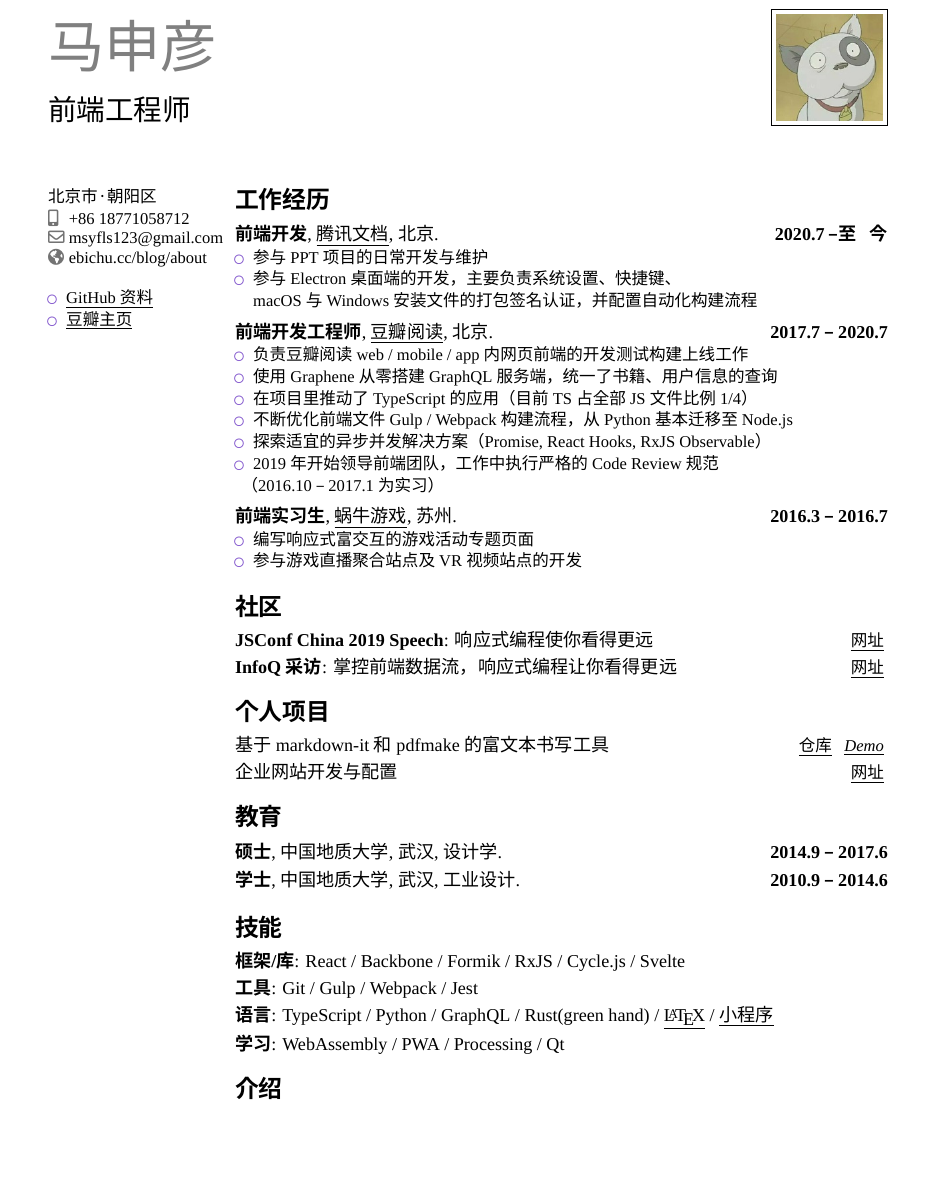
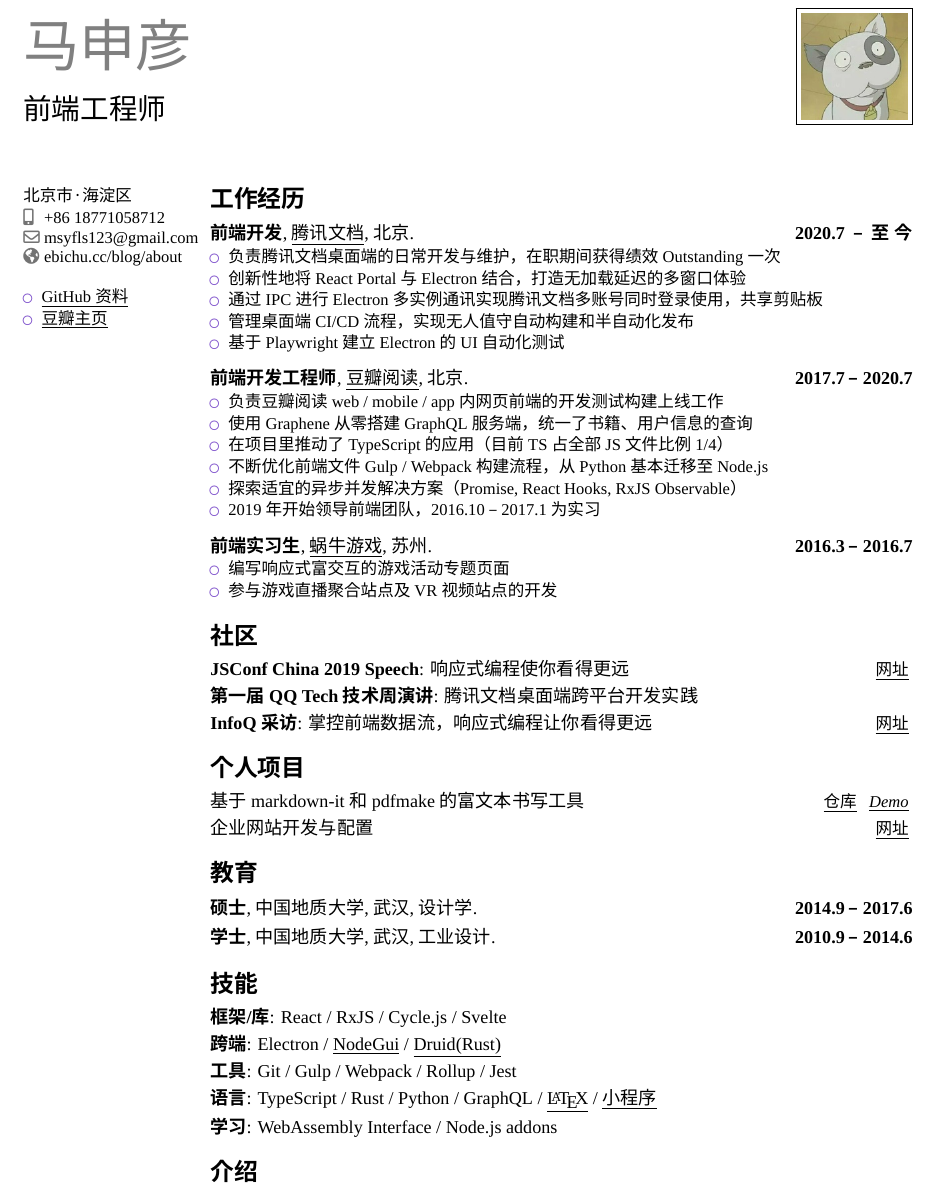
Before and after one commit to msyfls123/portfolio, a LaTeX CV (msy.tex): part of the page, cut so that both start at the same text, the shorter picture padded with empty space. Compiled offline with XeLaTeX; a missing font is replaced by an installed copy or a similar font.

Commit message:
update portfolio 7.14 2021

```diff
--- a/msy.tex
+++ b/msy.tex
@@ -20,7 +20,7 @@
 
 
 % 调整页面出血
-\usepackage[scale=0.85]{geometry}
+\usepackage[scale=0.9]{geometry}
 %\setlength{\hintscolumnwidth}{3cm}           % 如果你希望改变日期栏的宽度
 
 \usepackage{fontspec}
@@ -41,7 +41,7 @@
 % 个人信息
 \name{马申彦}{}
 \title{前端工程师}                     % 可选项、如不需要可删除本行
-\address{北京市·朝阳区}                          % 可选项、如不需要可删除本行
+\address{北京市·海淀区}                          % 可选项、如不需要可删除本行
 \phone[mobile]{+86~18771058712}              % 可选项、如不需要可删除本行
 % \phone[fixed]{+2~(345)~678~901}               % 可选项、如不需要可删除本行
 % \phone[fax]{+3~(456)~789~012}                 % 可选项、如不需要可删除本行
@@ -83,17 +83,18 @@
 
 \section{工作经历}
 \cventry
-{2020.7\ –\ 至\ \ \ 今}
+{2020.7\ \ –\ \ 至\ 今}
 {前端开发}
 {\href{https://docs.qq.com}{\underline{腾讯文档}}}
 {北京}
 {}
 {
   \begin{itemize}
-  \item 参与 PPT 项目的日常开发与维护
-  \item
-    参与 Electron 桌面端的开发，主要负责系统设置、快捷键、\\
-    macOS 与 Windows 安装文件的打包签名认证，并配置自动化构建流程
+  \item 负责腾讯文档桌面端的日常开发与维护，在职期间获得绩效 Outstanding 一次
+  \item 创新性地将 React Portal 与 Electron 结合，打造无加载延迟的多窗口体验
+  \item 通过 IPC 进行 Electron 多实例通讯实现腾讯文档多账号同时登录使用，共享剪贴板
+  \item 管理桌面端 CI/CD 流程，实现无人值守自动构建和半自动化发布
+  \item 基于 Playwright 建立 Electron 的 UI 自动化测试
   \end{itemize}
 }
 
@@ -112,8 +113,7 @@
   \item 在项目里推动了 TypeScript 的应用（目前 TS 占全部 JS 文件比例 1/4）
   \item 不断优化前端文件 Gulp / Webpack 构建流程，从 Python 基本迁移至 Node.js
   \item 探索适宜的异步并发解决方案（Promise, React Hooks, RxJS Observable）
-  \item 2019 年开始领导前端团队，工作中执行严格的 Code Review 规范\\
-    （2016.10\ –\ 2017.1 为实习）
+  \item 2019 年开始领导前端团队，2016.10\ –\ 2017.1 为实习
   \end{itemize}
 }
 
@@ -169,6 +169,8 @@
     \underline{网址}
   }
 }
+\cvitemwithcomment
+{第一届 QQ Tech 技术周演讲}{腾讯文档桌面端跨平台开发实践}{}
 \cvitemwithcomment{InfoQ 采访}{掌控前端数据流，响应式编程让你看得更远}{
   \href{https://www.infoq.cn/article/kzyb9IEj6iyHegBNrLgd}{
     \underline{网址}
@@ -209,15 +211,18 @@
 % \cvitemwithcomment{学校}{荣誉称号}{2012校优秀学生干部/2013校优秀共青团员}
 
 \section{技能}
-\cvline{框架/库}{React / Backbone / Formik / RxJS / Cycle.js / Svelte}
-\cvline{工具}{Git / Gulp / Webpack / Jest}
-\cvline{语言}{TypeScript / Python / GraphQL / Rust(green hand) /
+\cvline{框架/库}{React / RxJS / Cycle.js / Svelte}
+\cvline{跨端}{Electron /
+  \href{https://github.com/msyfls123/Asfaloth}{\underline{NodeGui}} /
+  \href{https://github.com/msyfls123/rust-gui}{\underline{Druid(Rust)}}}
+\cvline{工具}{Git / Gulp / Webpack / Rollup / Jest}
+\cvline{语言}{TypeScript / Rust / Python / GraphQL /
   \href{https://github.com/msyfls123/portfolio}{\underline{\LaTeX{}}}
   /
   \href{https://msyfls123.github.io/blog/images/asfaloth.jpeg}{\underline{小程序}
   }
 }
-\cvline{学习}{WebAssembly /  PWA / Processing / Qt}
+\cvline{学习}{WebAssembly Interface / Node.js addons}
 
 % \cvitem{前端开发}{\small{熟练应用HTML/CSS/Javascript编写页面，掌握jQuery/AngularJS等前端框架}}
 % \cvitem{后端开发}{\small{熟悉Django/Python框架，能够部署Nginx/MySQL服务器}}
```
Also changed, not shown: msy.pdf.
